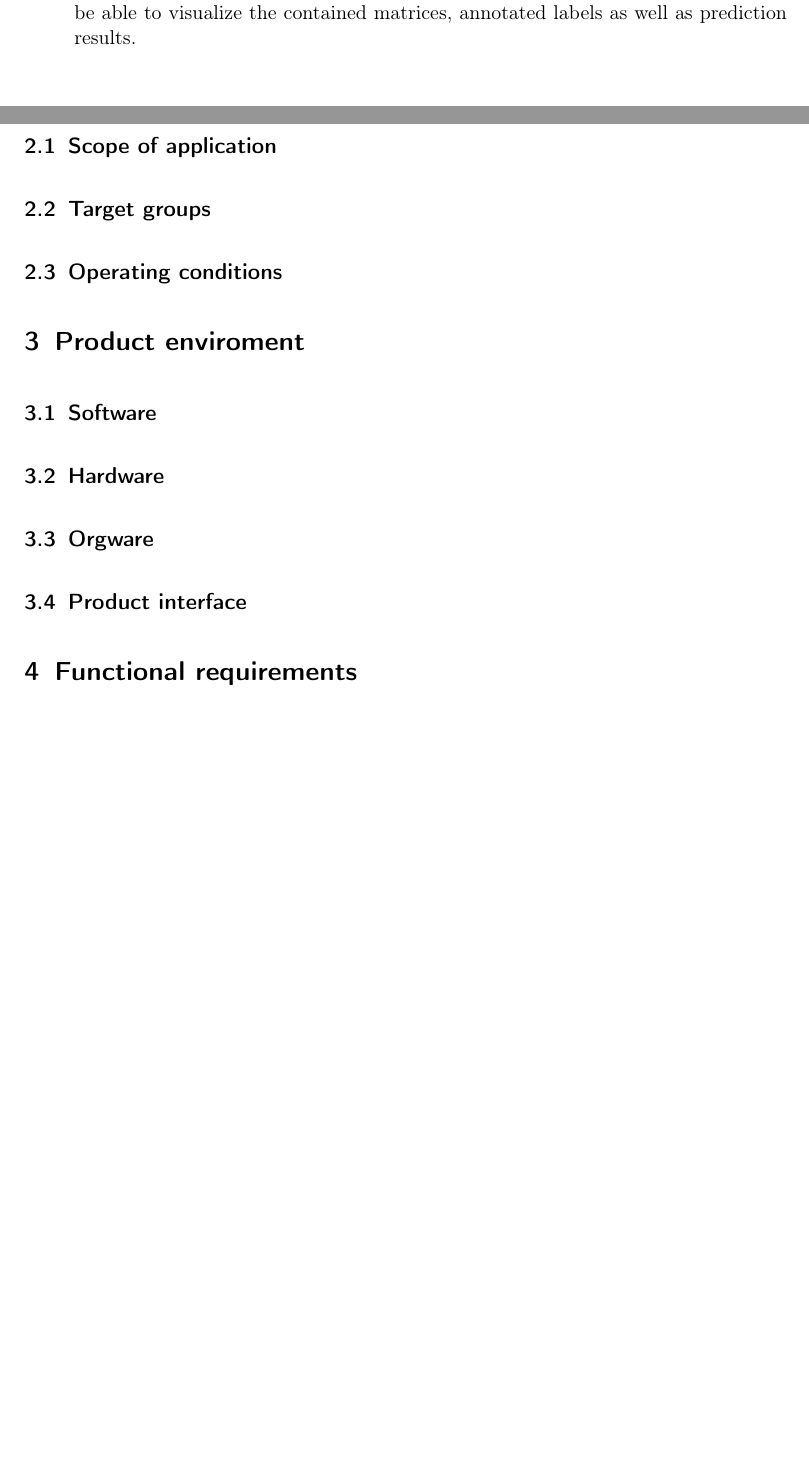
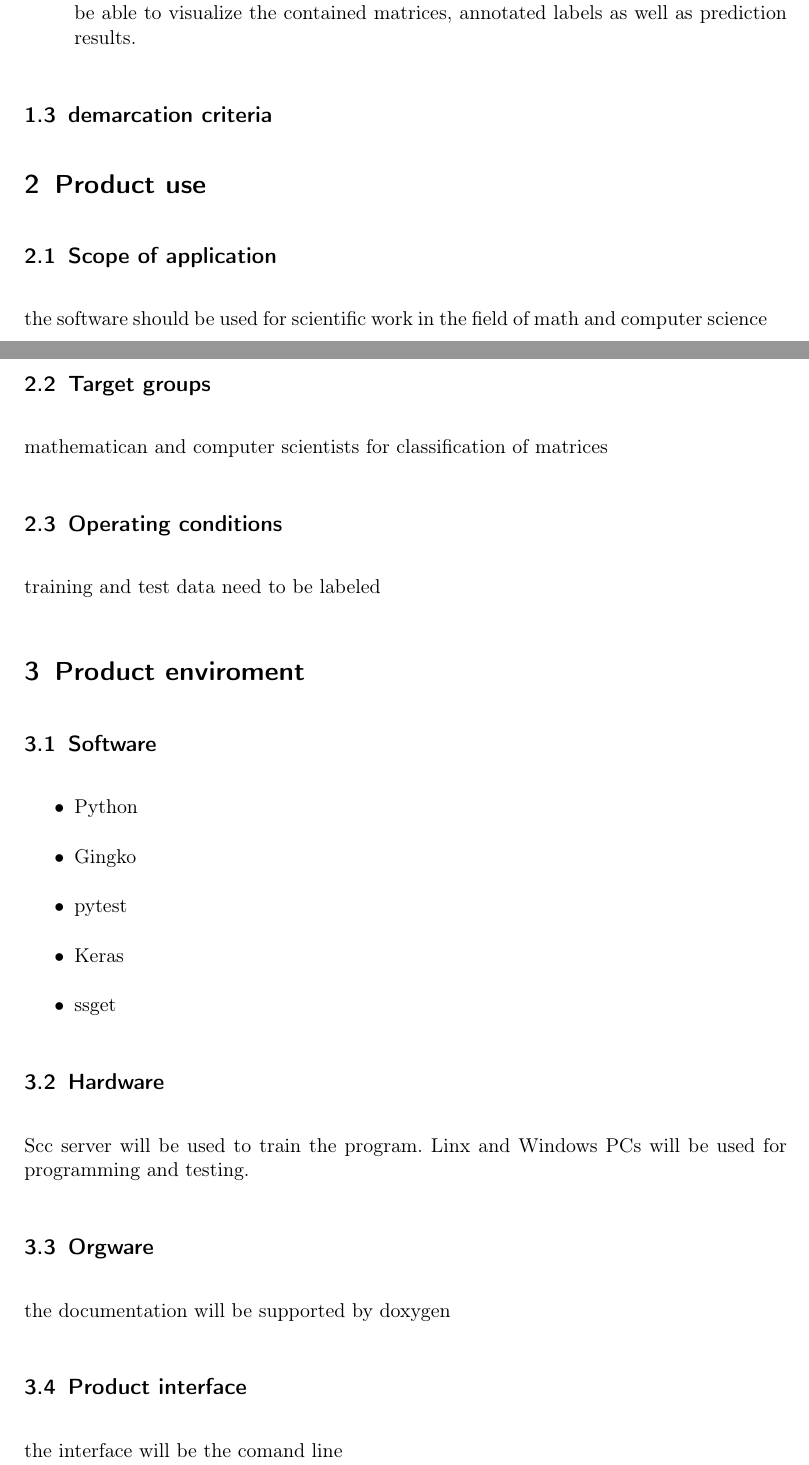
Before and after one commit to TheSlimvReal/PSE---LA-meets-ML, a LaTeX document (Specification_Sheet.tex): two parts of pages 3 and 5 of 5 before the commit and two parts of pages 3 and 4 of 6 after it, joined at a grey line, cut so that both start at the same text, the shorter picture padded with empty space. Compiled offline with pdfLaTeX.

Commit message:
added product use and environment

```diff
--- a/Specification_Sheet.tex
+++ b/Specification_Sheet.tex
@@ -107,16 +107,33 @@ additional meta-data, including labels.
 
 \end{itemize}
 
+\subsection{demarcation criteria}
+
 \section{Product use}
 \subsection{Scope of application}
+the software should be used for scientific work in the field of math and computer science
 \subsection{Target groups}
+mathematican and computer scientists for classification of matrices
 \subsection{Operating conditions}
+training and test data need to be labeled
 
 \section{Product enviroment}
 \subsection{Software}
+\begin{itemize}
+\item Python
+\item Gingko
+\item pytest
+\item Keras
+\item ssget
+\end{itemize}
 \subsection{Hardware}
+Scc server will be used to train the program. Linx and Windows PCs will be used for programming and testing.
+
 \subsection{Orgware}
+the documentation will be supported by doxygen
+
 \subsection{Product interface}
+the interface will be the comand line
 
 \section{Functional requirements}
 \subsection{Artificial matrix generator}
```
Also changed, not shown: Specification_Sheet.tex (3 more changed lines).
